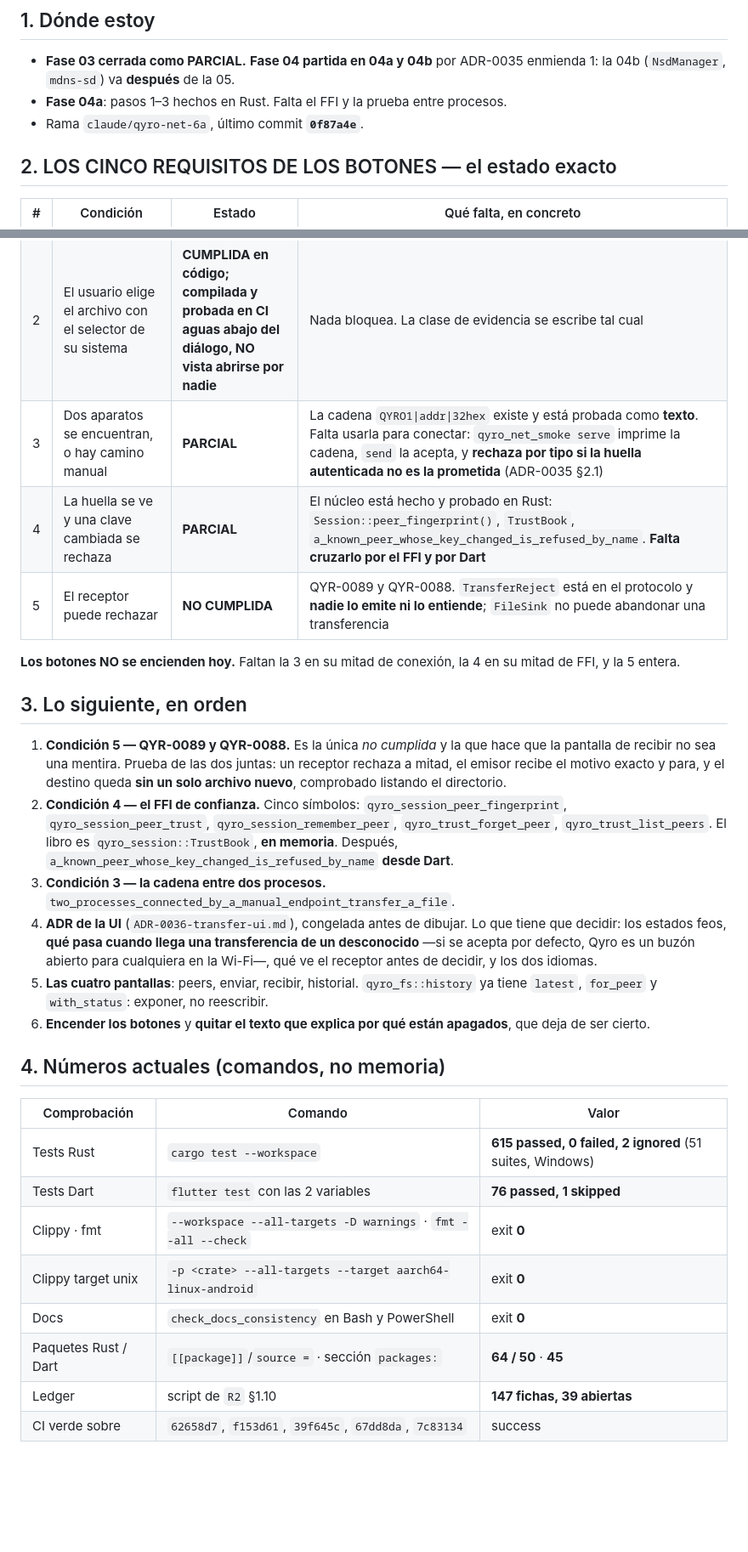
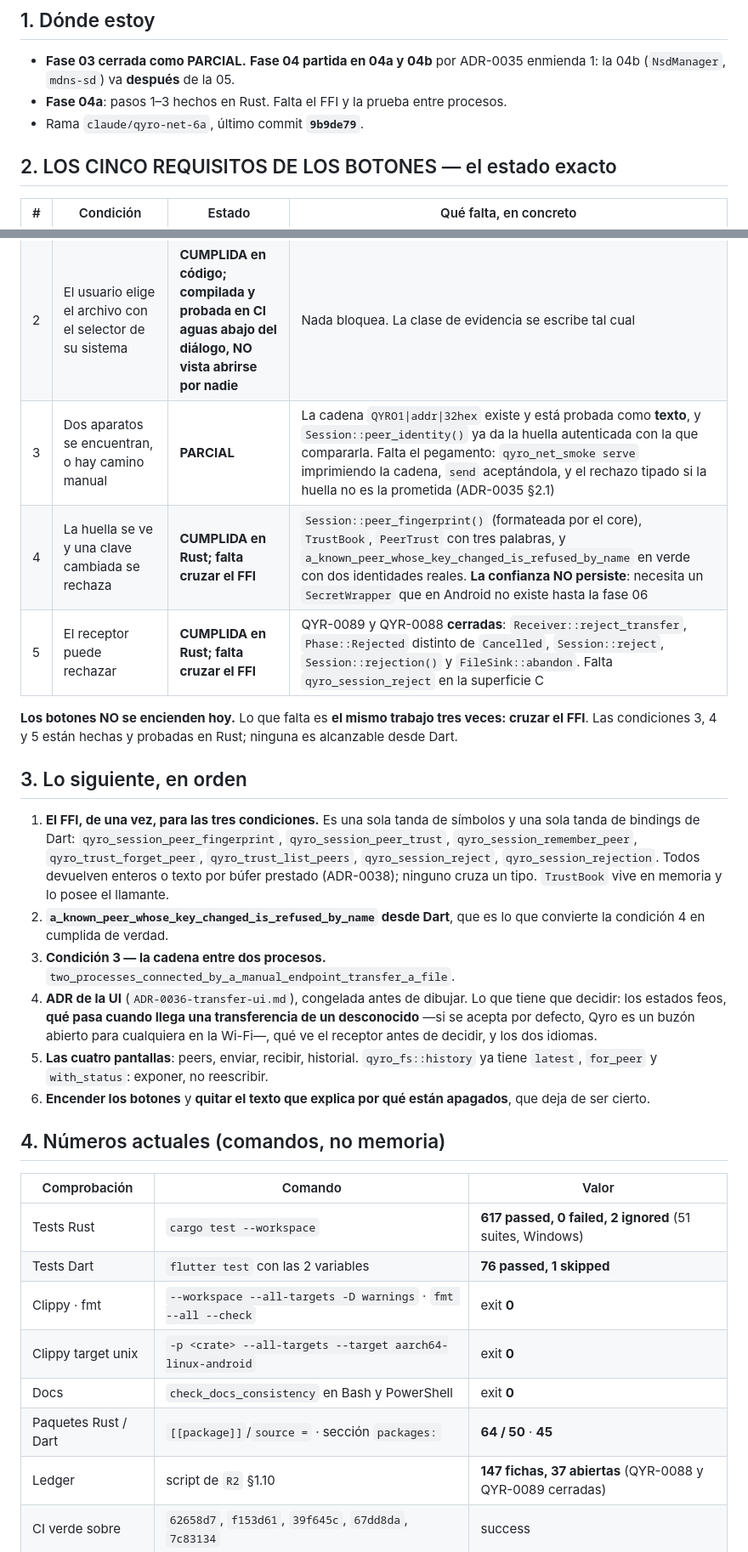
Before and after one commit to M1gu3hb/-Qyro, a Markdown page: docs/reports/ESTADO-ACTUAL.md, 2 parts joined by grey strips. Shown at 85% size. Rendered like a GitHub page; blank space fills up the shorter version.

Commit message:
docs: el estado con las cinco condiciones -- tres hechas en Rust, ninguna alcanzable desde Dart

```diff
--- a/docs/reports/ESTADO-ACTUAL.md
+++ b/docs/reports/ESTADO-ACTUAL.md
@@ -7,7 +7,7 @@
 - **Fase 03 cerrada como PARCIAL.** **Fase 04 partida en 04a y 04b** por
   ADR-0035 enmienda 1: la 04b (`NsdManager`, `mdns-sd`) va **después** de la 05.
 - **Fase 04a**: pasos 1–3 hechos en Rust. Falta el FFI y la prueba entre procesos.
-- Rama `claude/qyro-net-6a`, último commit **`0f87a4e`**.
+- Rama `claude/qyro-net-6a`, último commit **`9b9de79`**.
 
 ## 2. LOS CINCO REQUISITOS DE LOS BOTONES — el estado exacto
 
@@ -15,24 +15,25 @@
 |---|---|---|---|
 | 1 | Dart conduce una transferencia verificada | **CUMPLIDA** — fase 02 | — |
 | 2 | El usuario elige el archivo con el selector de su sistema | **CUMPLIDA en código; compilada y probada en CI aguas abajo del diálogo, NO vista abrirse por nadie** | Nada bloquea. La clase de evidencia se escribe tal cual |
-| 3 | Dos aparatos se encuentran, o hay camino manual | **PARCIAL** | La cadena `QYRO1\|addr\|32hex` existe y está probada como **texto**. Falta usarla para conectar: `qyro_net_smoke serve` imprime la cadena, `send` la acepta, y **rechaza por tipo si la huella autenticada no es la prometida** (ADR-0035 §2.1) |
-| 4 | La huella se ve y una clave cambiada se rechaza | **PARCIAL** | El núcleo está hecho y probado en Rust: `Session::peer_fingerprint()`, `TrustBook`, `a_known_peer_whose_key_changed_is_refused_by_name`. **Falta cruzarlo por el FFI y por Dart** |
-| 5 | El receptor puede rechazar | **NO CUMPLIDA** | QYR-0089 y QYR-0088. `TransferReject` está en el protocolo y **nadie lo emite ni lo entiende**; `FileSink` no puede abandonar una transferencia |
+| 3 | Dos aparatos se encuentran, o hay camino manual | **PARCIAL** | La cadena `QYRO1\|addr\|32hex` existe y está probada como **texto**, y `Session::peer_identity()` ya da la huella autenticada con la que compararla. Falta el pegamento: `qyro_net_smoke serve` imprimiendo la cadena, `send` aceptándola, y el rechazo tipado si la huella no es la prometida (ADR-0035 §2.1) |
+| 4 | La huella se ve y una clave cambiada se rechaza | **CUMPLIDA en Rust; falta cruzar el FFI** | `Session::peer_fingerprint()` (formateada por el core), `TrustBook`, `PeerTrust` con tres palabras, y `a_known_peer_whose_key_changed_is_refused_by_name` en verde con dos identidades reales. **La confianza NO persiste**: necesita un `SecretWrapper` que en Android no existe hasta la fase 06 |
+| 5 | El receptor puede rechazar | **CUMPLIDA en Rust; falta cruzar el FFI** | QYR-0089 y QYR-0088 **cerradas**: `Receiver::reject_transfer`, `Phase::Rejected` distinto de `Cancelled`, `Session::reject`, `Session::rejection()` y `FileSink::abandon`. Falta `qyro_session_reject` en la superficie C |
 
-**Los botones NO se encienden hoy.** Faltan la 3 en su mitad de conexión, la 4 en
-su mitad de FFI, y la 5 entera.
+**Los botones NO se encienden hoy.** Lo que falta es **el mismo trabajo tres
+veces: cruzar el FFI**. Las condiciones 3, 4 y 5 están hechas y probadas en Rust;
+ninguna es alcanzable desde Dart.
 
 ## 3. Lo siguiente, en orden
 
-1. **Condición 5 — QYR-0089 y QYR-0088.** Es la única *no cumplida* y la que hace
-   que la pantalla de recibir no sea una mentira. Prueba de las dos juntas: un
-   receptor rechaza a mitad, el emisor recibe el motivo exacto y para, y el
-   destino queda **sin un solo archivo nuevo**, comprobado listando el directorio.
-2. **Condición 4 — el FFI de confianza.** Cinco símbolos:
+1. **El FFI, de una vez, para las tres condiciones.** Es una sola tanda de
+   símbolos y una sola tanda de bindings de Dart:
    `qyro_session_peer_fingerprint`, `qyro_session_peer_trust`,
    `qyro_session_remember_peer`, `qyro_trust_forget_peer`,
-   `qyro_trust_list_peers`. El libro es `qyro_session::TrustBook`, **en memoria**.
-   Después, `a_known_peer_whose_key_changed_is_refused_by_name` **desde Dart**.
+   `qyro_trust_list_peers`, `qyro_session_reject`, `qyro_session_rejection`.
+   Todos devuelven enteros o texto por búfer prestado (ADR-0038); ninguno cruza
+   un tipo. `TrustBook` vive en memoria y lo posee el llamante.
+2. **`a_known_peer_whose_key_changed_is_refused_by_name` desde Dart**, que es lo
+   que convierte la condición 4 en cumplida de verdad.
 3. **Condición 3 — la cadena entre dos procesos.**
    `two_processes_connected_by_a_manual_endpoint_transfer_a_file`.
 4. **ADR de la UI** (`ADR-0036-transfer-ui.md`), congelada antes de dibujar.
@@ -49,13 +50,13 @@ su mitad de FFI, y la 5 entera.
 
 | Comprobación | Comando | Valor |
 |---|---|---|
-| Tests Rust | `cargo test --workspace` | **615 passed, 0 failed, 2 ignored** (51 suites, Windows) |
+| Tests Rust | `cargo test --workspace` | **617 passed, 0 failed, 2 ignored** (51 suites, Windows) |
 | Tests Dart | `flutter test` con las 2 variables | **76 passed, 1 skipped** |
 | Clippy · fmt | `--workspace --all-targets -D warnings` · `fmt --all --check` | exit **0** |
 | Clippy target unix | `-p <crate> --all-targets --target aarch64-linux-android` | exit **0** |
 | Docs | `check_docs_consistency` en Bash y PowerShell | exit **0** |
 | Paquetes Rust / Dart | `[[package]]`/`source =` · sección `packages:` | **64 / 50** · **45** |
-| Ledger | script de `R2` §1.10 | **147 fichas, 39 abiertas** |
+| Ledger | script de `R2` §1.10 | **147 fichas, 37 abiertas** (QYR-0088 y QYR-0089 cerradas) |
 | CI verde sobre | `62658d7`, `f153d61`, `39f645c`, `67dd8da`, `7c83134` | success |
 
 ## 5. El entorno (medido)
```
